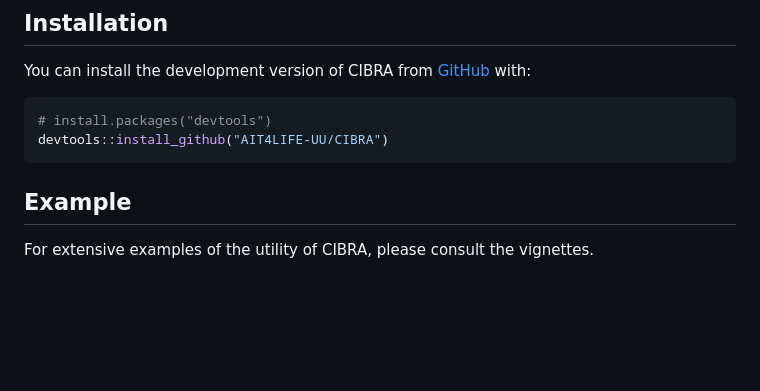
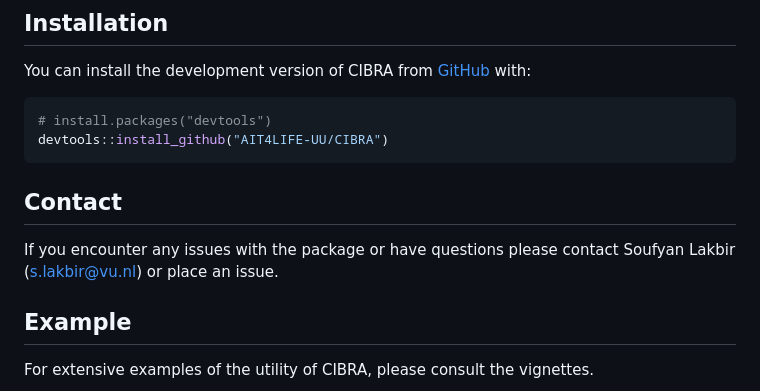
Before and after one commit to AIT4LIFE-UU/CIBRA, a Markdown page: README.md, the part around the change. Rendered like a GitHub page; blank space fills up the shorter version.

````diff
--- a/README.md
+++ b/README.md
@@ -31,6 +31,9 @@ You can install the development version of CIBRA from
 # install.packages("devtools")
 devtools::install_github("AIT4LIFE-UU/CIBRA")
 ```
+
+## Contact
+If you encounter any issues with the package or have questions please contact Soufyan Lakbir (s.lakbir@vu.nl) or place an issue.
 
 ## Example
 
````
